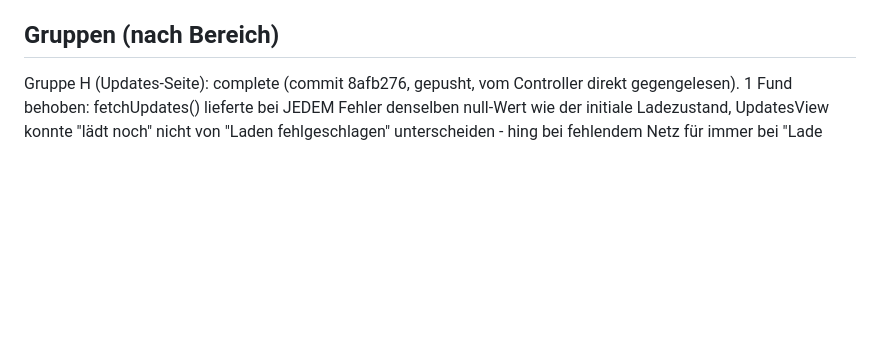
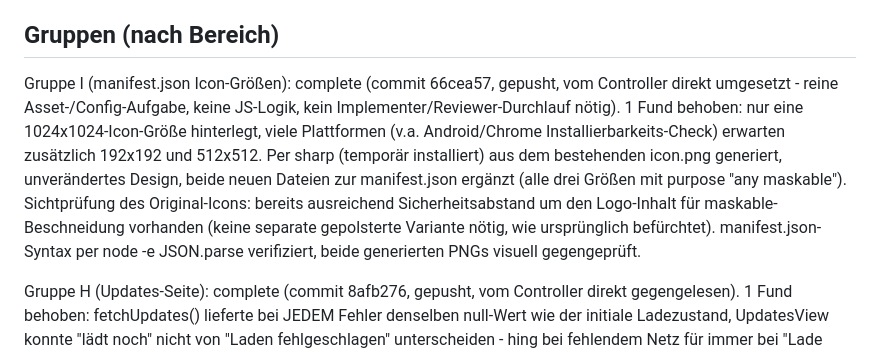
Before and after one commit to Sopfe94/Karteikarten-Manager, a Markdown page: .superpowers/sdd/progress.md, the part around the change. Drawn GitHub-style; blank space fills up the shorter version.

Commit message:
Ledger: Gruppe I complete (manifest.json Icon-Groessen) - alle 9 Gruppen fertig

```diff
--- a/.superpowers/sdd/progress.md
+++ b/.superpowers/sdd/progress.md
@@ -4,6 +4,8 @@ Worktree: /home/user/Karteikarten-Manager/.claude/worktrees/bug-fix-sweep (branc
 Quelle: systematischer Bug-Audit über den kompletten App-Code (6 parallele Agents + Controller-Direktprüfung von sw.js/api/manifest.json/updates.json/vercel.json), von Sophie freigegeben: alle 29 Funde außer #20 (api/report.js bleibt bewusst offen, Issues sollen ankommen).
 
 ## Gruppen (nach Bereich)
+
+Gruppe I (manifest.json Icon-Größen): complete (commit 66cea57, gepusht, vom Controller direkt umgesetzt - reine Asset-/Config-Aufgabe, keine JS-Logik, kein Implementer/Reviewer-Durchlauf nötig). 1 Fund behoben: nur eine 1024x1024-Icon-Größe hinterlegt, viele Plattformen (v.a. Android/Chrome Installierbarkeits-Check) erwarten zusätzlich 192x192 und 512x512. Per sharp (temporär installiert) aus dem bestehenden icon.png generiert, unverändertes Design, beide neuen Dateien zur manifest.json ergänzt (alle drei Größen mit purpose "any maskable"). Sichtprüfung des Original-Icons: bereits ausreichend Sicherheitsabstand um den Logo-Inhalt für maskable-Beschneidung vorhanden (keine separate gepolsterte Variante nötig, wie ursprünglich befürchtet). manifest.json-Syntax per node -e JSON.parse verifiziert, beide generierten PNGs visuell gegengeprüft.
 
 Gruppe H (Updates-Seite): complete (commit 8afb276, gepusht, vom Controller direkt gegengelesen). 1 Fund behoben: fetchUpdates() lieferte bei JEDEM Fehler denselben null-Wert wie der initiale Ladezustand, UpdatesView konnte "lädt noch" nicht von "Laden fehlgeschlagen" unterscheiden - hing bei fehlendem Netz für immer bei "Lade Updates…". Neuer separater loadError-State, gesetzt nur bei echtem Fetch-Fehlschlag; loadData() kapselt den Fetch-Aufruf, wiederverwendbar für einen neuen "Erneut versuchen"-Button. Verifikation: node --check sauber, 13/13 Assertions PASS über einen lokalen HTTP-Server (file:// blockiert fetch() in Chromium grundsätzlich, deshalb nicht das übliche CDN-Swap-Muster). Implementer-Beobachtung, außerhalb des Fix-Scopes: view==="updates" ist aktuell über kein UI-Element mehr erreichbar (der Update-Hinweis läuft heute über UpdateOverlay) - vorbestehender, unabhängiger Zustand, der Fix bleibt trotzdem korrekt für den Fall, dass diese Ansicht wieder verdrahtet wird.
 
```
